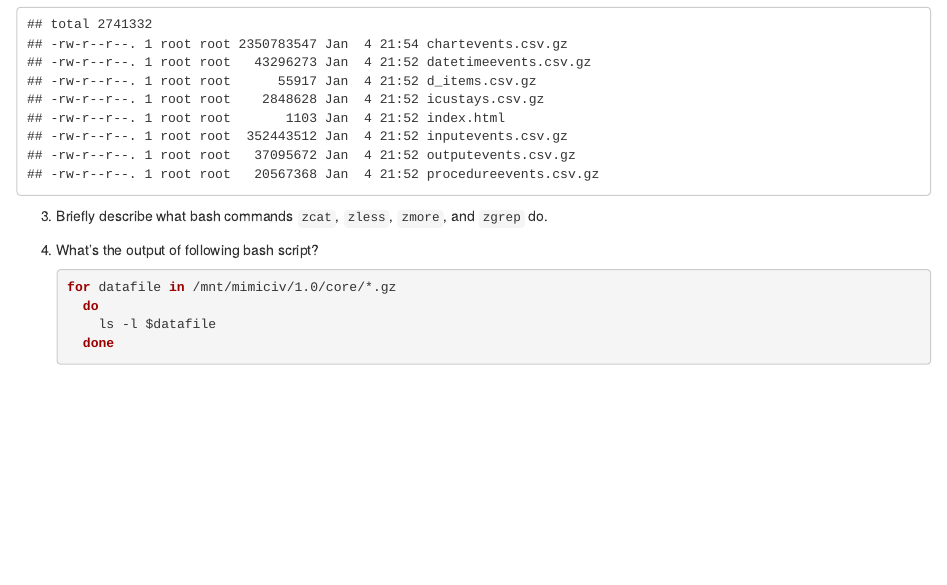
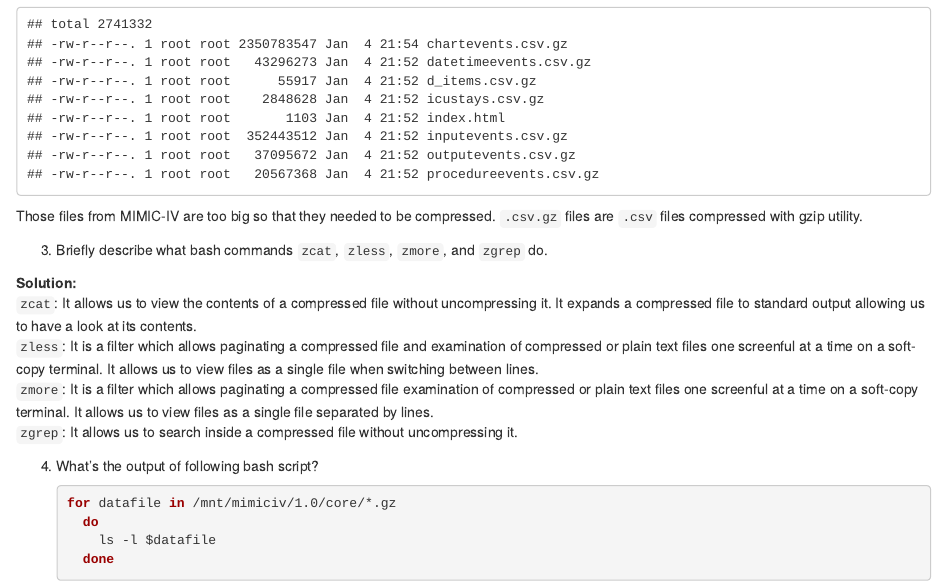
Before and after one commit to yllai503/Introduction-to-Data-Science, an R Markdown document (hw1/hw1sol.Rmd): the page in a window 1100 px wide, from 2960 px down. The pictures show the output file hw1/hw1sol.html that the author committed with the source, opened offline.

Commit message:
finished Q3.2 and Q3.3

````diff
--- a/hw1/hw1sol.Rmd
+++ b/hw1/hw1sol.Rmd
@@ -63,9 +63,15 @@ Content of the folder `icu` is
 ```{bash}
 ls -l /mnt/mimiciv/1.0/icu
 ```
-
+Those files from MIMIC-IV are too big so that they needed to be compressed. `.csv.gz` files are `.csv` files compressed with gzip utility.
 
 3. Briefly describe what bash commands `zcat`, `zless`, `zmore`, and `zgrep` do.
+
+**Solution:**
+`zcat`: It allows us to view the contents of a compressed file without uncompressing it. It expands a compressed file to standard output allowing us to have a look at its contents.
+`zless`: It is a filter which allows paginating a compressed file and examination of compressed or plain text files one screenful at a time on a soft-copy terminal. It allows us to view files as a single file when switching between lines.
+`zmore`: It is a filter which allows paginating a compressed file examination of compressed or plain text files one screenful at a time on a soft-copy terminal. It allows us to view files as a single file separated by lines.
+`zgrep`: It allows us to search inside a compressed file without uncompressing it.
 
 4. What's the output of following bash script?
     ```{bash, eval=T}
````
Also changed, not shown: hw1/hw1sol.html.
